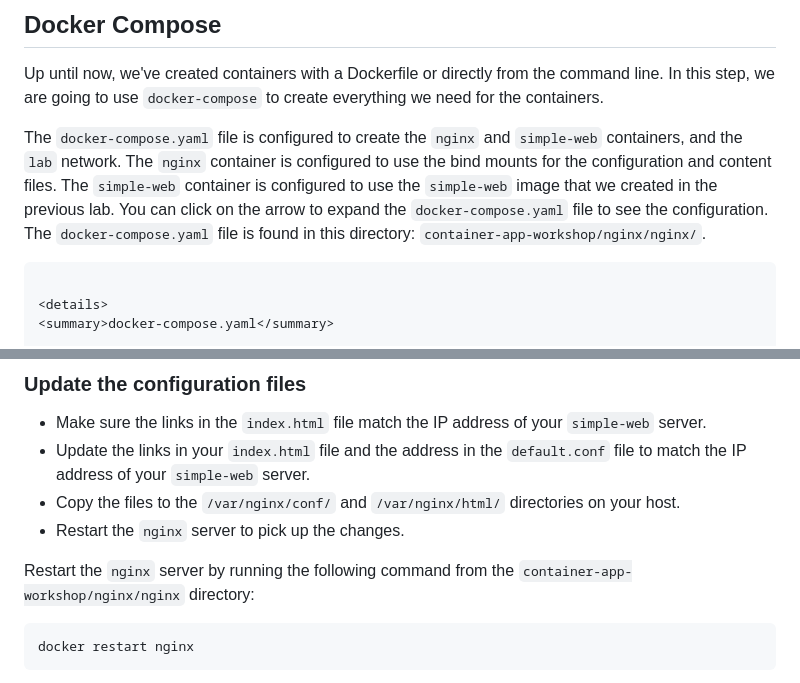
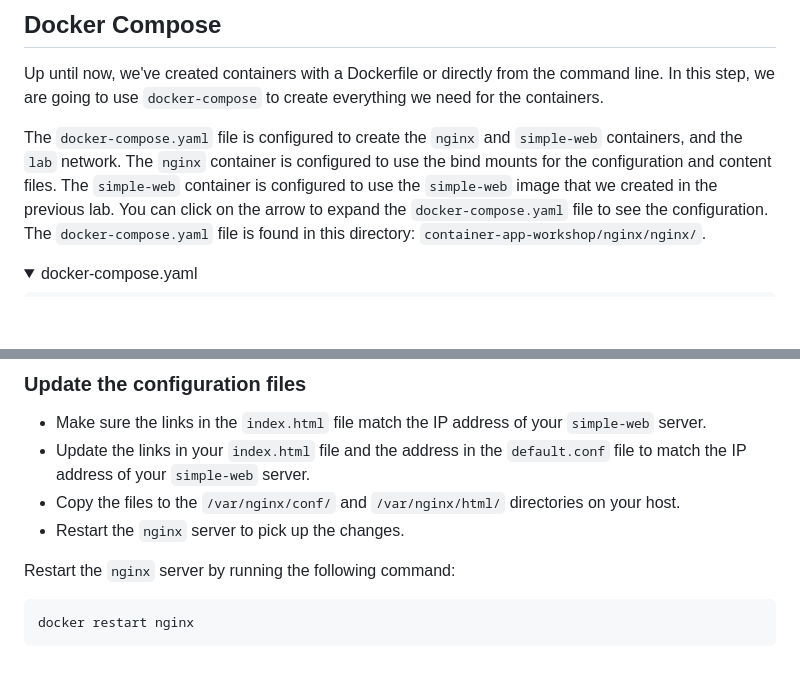
Before and after one commit to beckitrue/container-app-workshop, a Markdown page: nginx/nginx/README.md, 2 parts joined by grey strips. GitHub-like rendering; folded sections open; blank space fills up the shorter version.

````diff
--- a/nginx/nginx/README.md
+++ b/nginx/nginx/README.md
@@ -43,7 +43,6 @@ Up until now, we've created containers with a Dockerfile or directly from the co
 
 The `docker-compose.yaml` file is configured to create the `nginx` and `simple-web` containers, and the `lab` network. The `nginx` container is configured to use the bind mounts for the configuration and content files. The `simple-web` container is configured to use the `simple-web` image that we created in the previous lab. You can click on the arrow to expand the `docker-compose.yaml` file to see the configuration. The `docker-compose.yaml` file is found in this directory: `container-app-workshop/nginx/nginx/`.
 
-```yaml
 
 <details>
 <summary>docker-compose.yaml</summary>
@@ -192,7 +191,7 @@ We used the bind mounts for this very reason. You can update the files on your h
 - Restart the `nginx` server to pick up the changes.
 
 
-Restart the `nginx` server by running the following command from the `container-app-workshop/nginx/nginx` directory:
+Restart the `nginx` server by running the following command:
 
 ```
 docker restart nginx
````
Also changed, not shown: other parts of nginx/nginx/README.md (+3 -3 lines).
